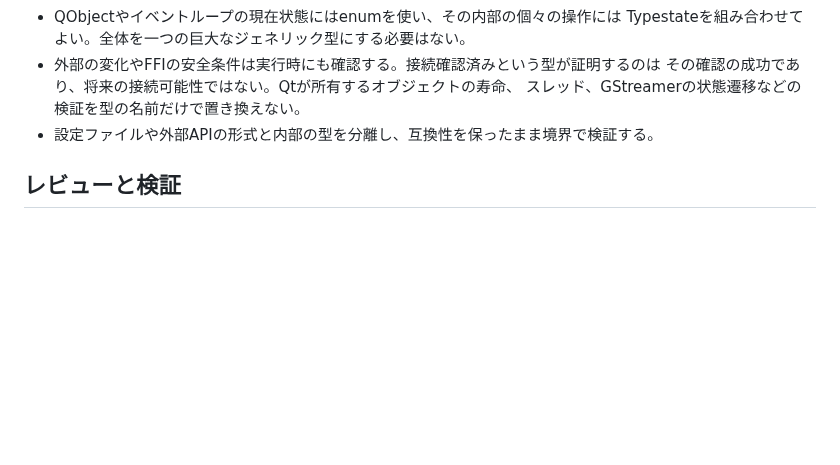
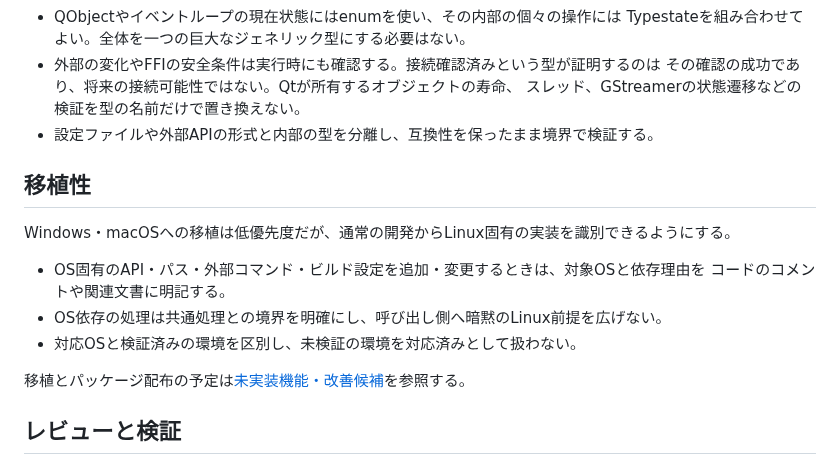
Before and after one commit to ouvill/NagameTV, a Markdown page: docs/coding-conventions.md, the part around the change. Drawn GitHub-style; blank space fills up the shorter version.

```diff
--- a/docs/coding-conventions.md
+++ b/docs/coding-conventions.md
@@ -48,6 +48,17 @@
   スレッド、GStreamerの状態遷移などの検証を型の名前だけで置き換えない。
 - 設定ファイルや外部APIの形式と内部の型を分離し、互換性を保ったまま境界で検証する。
 
+## 移植性
+
+Windows・macOSへの移植は低優先度だが、通常の開発からLinux固有の実装を識別できるようにする。
+
+- OS固有のAPI・パス・外部コマンド・ビルド設定を追加・変更するときは、対象OSと依存理由を
+  コードのコメントや関連文書に明記する。
+- OS依存の処理は共通処理との境界を明確にし、呼び出し側へ暗黙のLinux前提を広げない。
+- 対応OSと検証済みの環境を区別し、未検証の環境を対応済みとして扱わない。
+
+移植とパッケージ配布の予定は[未実装機能・改善候補](backlog.md)を参照する。
+
 ## レビューと検証
 
 変更時には「次に変更する人が、何を覚えている必要があるか」を確認する。
```
Also changed, not shown: README.md (+2 -0 lines), docs/backlog.md (added, +109 -0 lines).
